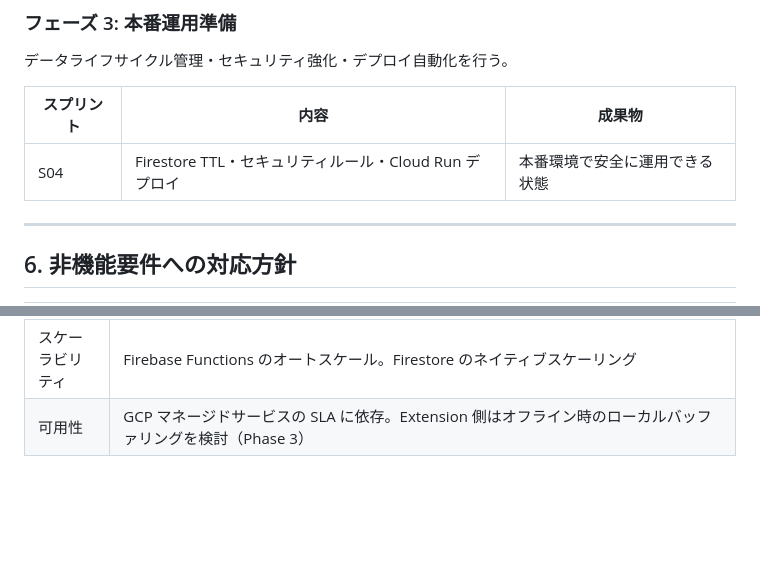
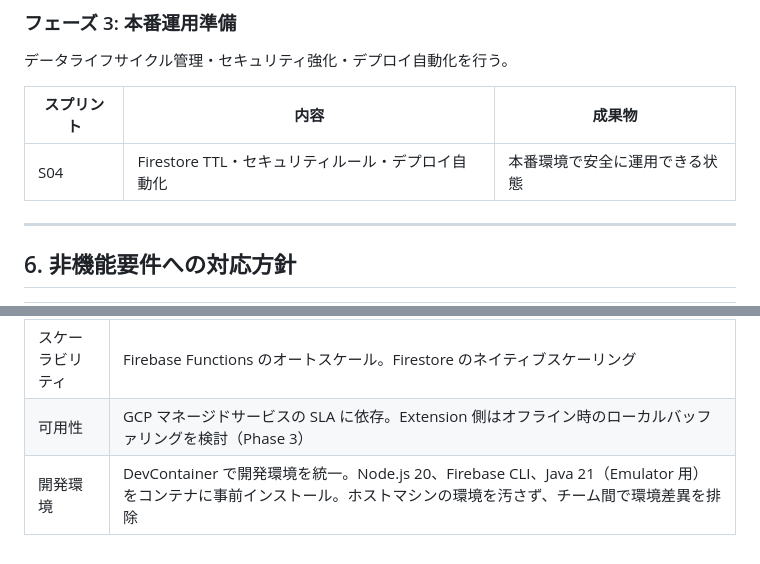
Before and after one commit to y-plusknasy/cb-monitor-extension, a Markdown page: docs/basic-design/README.md, 2 parts joined by grey strips. Rendered like a GitHub page; blank space fills up the shorter version.

```diff
--- a/docs/basic-design/README.md
+++ b/docs/basic-design/README.md
@@ -492,7 +492,7 @@ interface DeviceInfo {
 
 | スプリント | 内容 | 成果物 |
 |-----------|------|--------|
-| S04 | Firestore TTL・セキュリティルール・Cloud Run デプロイ | 本番環境で安全に運用できる状態 |
+| S04 | Firestore TTL・セキュリティルール・デプロイ自動化 | 本番環境で安全に運用できる状態 |
 
 ---
 
@@ -504,3 +504,4 @@ interface DeviceInfo {
 | コスト最適化 | Firebase Functions のイベント駆動課金（アイドル時ゼロコスト）。Firestore TTL で `usageLogs` 30日 / `dailyLogs` 6ヶ月で自動削除。dailyLogs は日次バッチ集計で Firestore 書き込み回数を削減 |
 | スケーラビリティ | Firebase Functions のオートスケール。Firestore のネイティブスケーリング |
 | 可用性 | GCP マネージドサービスの SLA に依存。Extension 側はオフライン時のローカルバッファリングを検討（Phase 3） |
+| 開発環境 | DevContainer で開発環境を統一。Node.js 20、Firebase CLI、Java 21（Emulator 用）をコンテナに事前インストール。ホストマシンの環境を汚さず、チーム間で環境差異を排除 |
```
Also changed, not shown: docs/functional-requirements.md (+42 -32 lines), 1 other file.
